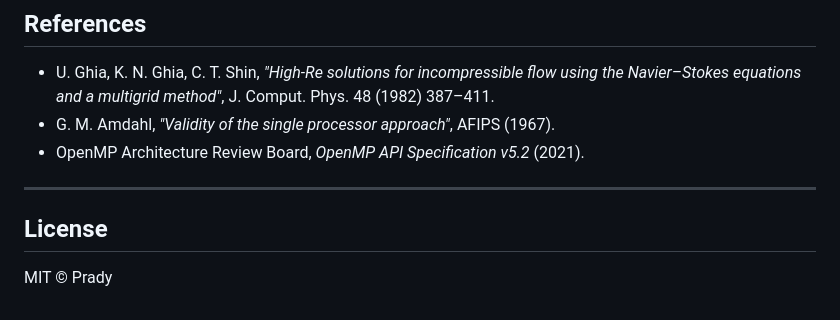
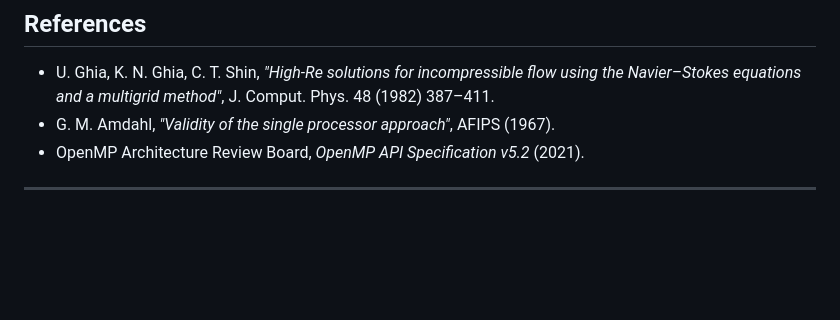
Before and after one commit to Prady31/HPSC-LidDrivenCavity, a Markdown page: README.md, the part around one of its changes. Rendered like a GitHub page; blank space fills up the shorter version.

```diff
--- a/README.md
+++ b/README.md
@@ -125,7 +125,3 @@ python3 scripts/plot_paper.py
 - OpenMP Architecture Review Board, *OpenMP API Specification v5.2* (2021).
 
 ---
-
-## License
-
-MIT © Prady
```
Also changed, not shown: other parts of README.md (+1 -1 lines).
